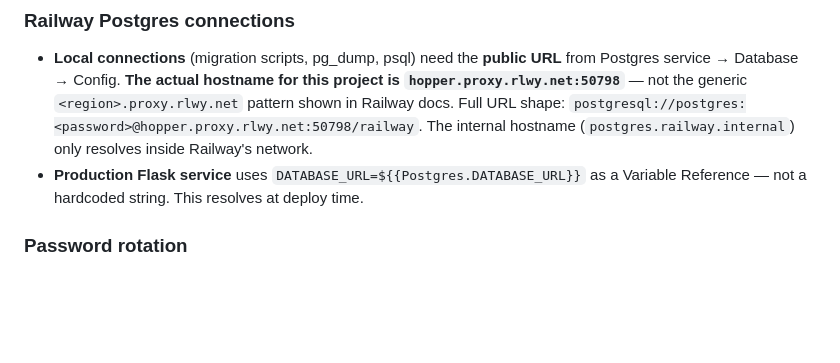
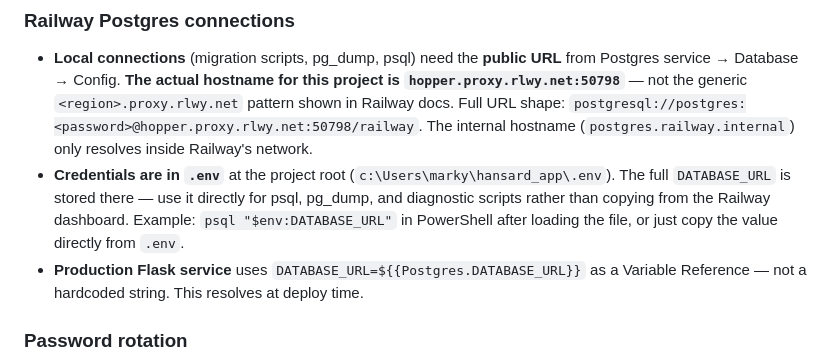
Before and after one commit to markyf801/Westminsterbrief, a Markdown page: CLAUDE.md, the part around the change. Drawn GitHub-style; blank space fills up the shorter version.

Commit message:
Docs: note that Railway DATABASE_URL is stored in .env
Co-Authored-By: Claude Sonnet 4.6 <noreply@anthropic.com>

```diff
--- a/CLAUDE.md
+++ b/CLAUDE.md
@@ -386,6 +386,7 @@ Clear mapping to avoid confusion when discussing issues:
 ### Railway Postgres connections
 
 - **Local connections** (migration scripts, pg_dump, psql) need the **public URL** from Postgres service → Database → Config. **The actual hostname for this project is `hopper.proxy.rlwy.net:50798`** — not the generic `<region>.proxy.rlwy.net` pattern shown in Railway docs. Full URL shape: `postgresql://postgres:<password>@hopper.proxy.rlwy.net:50798/railway`. The internal hostname (`postgres.railway.internal`) only resolves inside Railway's network.
+- **Credentials are in `.env`** at the project root (`c:\Users\marky\hansard_app\.env`). The full `DATABASE_URL` is stored there — use it directly for psql, pg_dump, and diagnostic scripts rather than copying from the Railway dashboard. Example: `psql "$env:DATABASE_URL"` in PowerShell after loading the file, or just copy the value directly from `.env`.
 - **Production Flask service** uses `DATABASE_URL=${{Postgres.DATABASE_URL}}` as a Variable Reference — not a hardcoded string. This resolves at deploy time.
 
 ### Password rotation
```
